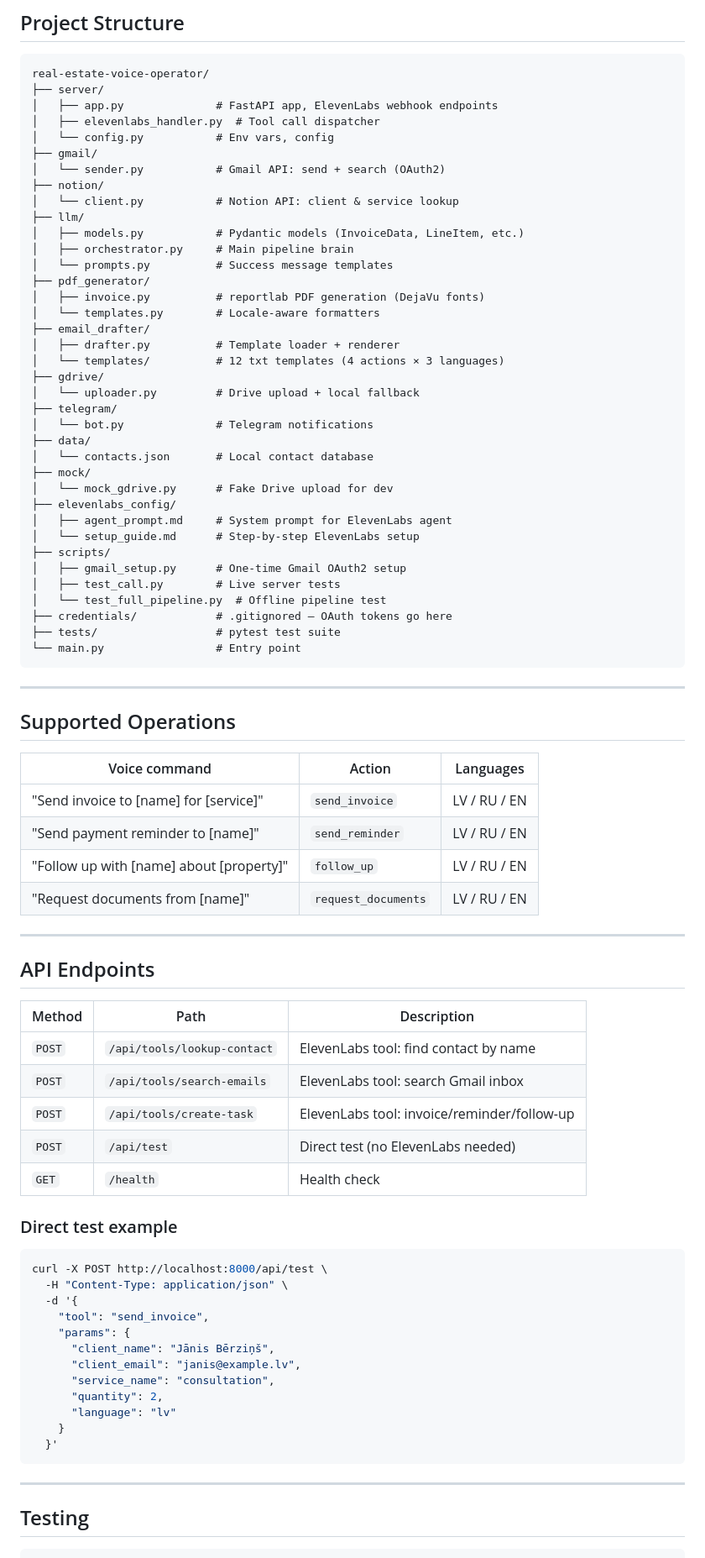
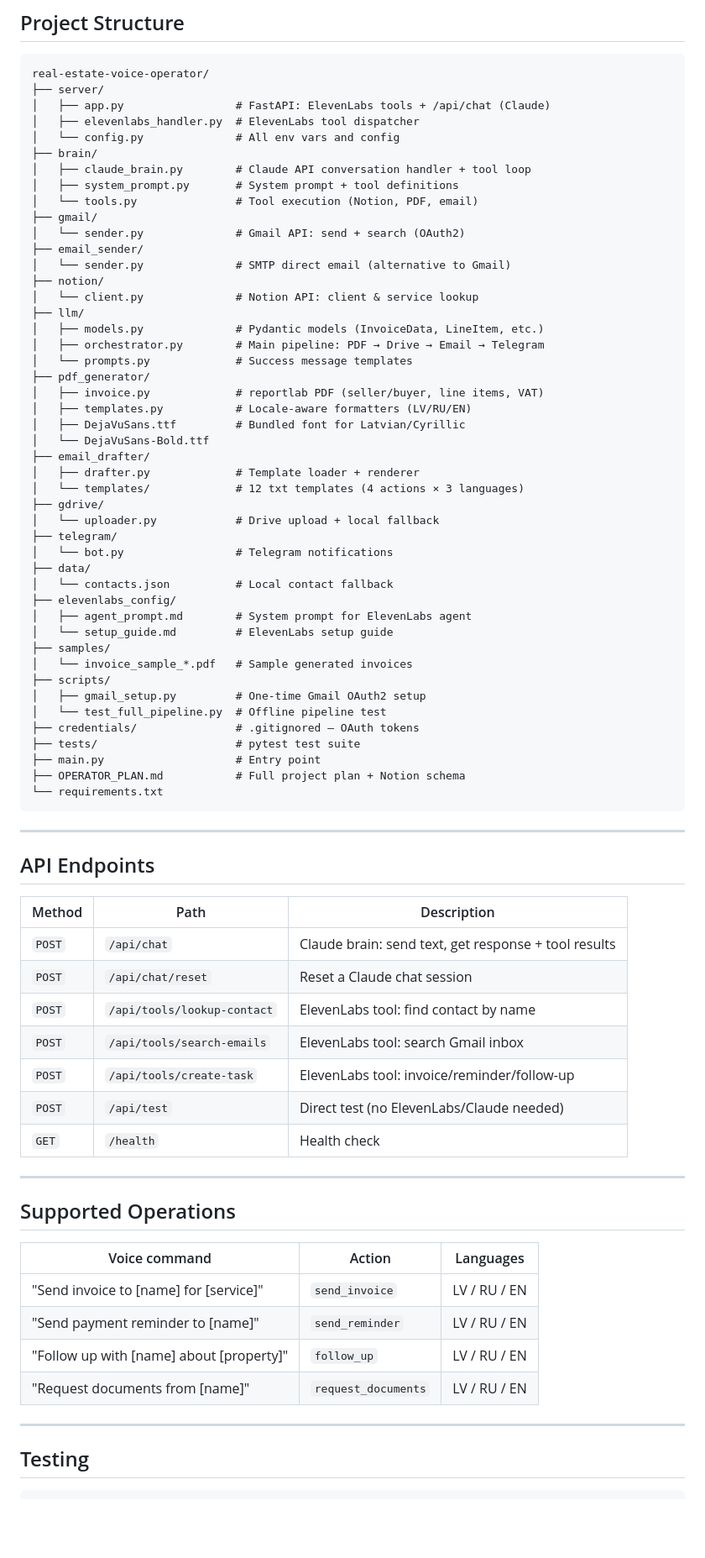
Before and after one commit to VladislavNikiforov/real-estate-voice-operator, a Markdown page: README.md, the part around one of its changes. Shown at 84% size. Rendered like a GitHub page; blank space fills up the shorter version.

````diff
--- a/README.md
+++ b/README.md
@@ -106,42 +212,65 @@ See `elevenlabs_config/setup_guide.md` for detailed parameter schemas.
 ```
 real-estate-voice-operator/
 ├── server/
-│   ├── app.py              # FastAPI app, ElevenLabs webhook endpoints
-│   ├── elevenlabs_handler.py  # Tool call dispatcher
-│   └── config.py           # Env vars, config
+│   ├── app.py                 # FastAPI: ElevenLabs tools + /api/chat (Claude)
+│   ├── elevenlabs_handler.py  # ElevenLabs tool dispatcher
+│   └── config.py              # All env vars and config
+├── brain/
+│   ├── claude_brain.py        # Claude API conversation handler + tool loop
+│   ├── system_prompt.py       # System prompt + tool definitions
+│   └── tools.py               # Tool execution (Notion, PDF, email)
 ├── gmail/
-│   └── sender.py           # Gmail API: send + search (OAuth2)
+│   └── sender.py              # Gmail API: send + search (OAuth2)
+├── email_sender/
+│   └── sender.py              # SMTP direct email (alternative to Gmail)
 ├── notion/
-│   └── client.py           # Notion API: client & service lookup
+│   └── client.py              # Notion API: client & service lookup
 ├── llm/
-│   ├── models.py           # Pydantic models (InvoiceData, LineItem, etc.)
-│   ├── orchestrator.py     # Main pipeline brain
-│   └── prompts.py          # Success message templates
+│   ├── models.py              # Pydantic models (InvoiceData, LineItem, etc.)
+│   ├── orchestrator.py        # Main pipeline: PDF → Drive → Email → Telegram
+│   └── prompts.py             # Success message templates
 ├── pdf_generator/
-│   ├── invoice.py          # reportlab PDF generation (DejaVu fonts)
-│   └── templates.py        # Locale-aware formatters
+│   ├── invoice.py             # reportlab PDF (seller/buyer, line items, VAT)
+│   ├── templates.py           # Locale-aware formatters (LV/RU/EN)
+│   ├── DejaVuSans.ttf         # Bundled font for Latvian/Cyrillic
+│   └── DejaVuSans-Bold.ttf
 ├── email_drafter/
-│   ├── drafter.py          # Template loader + renderer
-│   └── templates/          # 12 txt templates (4 actions × 3 languages)
+│   ├── drafter.py             # Template loader + renderer
+│   └── templates/             # 12 txt templates (4 actions × 3 languages)
 ├── gdrive/
-│   └── uploader.py         # Drive upload + local fallback
+│   └── uploader.py            # Drive upload + local fallback
 ├── telegram/
-│   └── bot.py              # Telegram notifications
+│   └── bot.py                 # Telegram notifications
 ├── data/
-│   └── contacts.json       # Local contact database
-├── mock/
-│   └── mock_gdrive.py      # Fake Drive upload for dev
+│   └── contacts.json          # Local contact fallback
 ├── elevenlabs_config/
-│   ├── agent_prompt.md     # System prompt for ElevenLabs agent
-│   └── setup_guide.md      # Step-by-step ElevenLabs setup
+│   ├── agent_prompt.md        # System prompt for ElevenLabs agent
+│   └── setup_guide.md         # ElevenLabs setup guide
+├── samples/
+│   └── invoice_sample_*.pdf   # Sample generated invoices
 ├── scripts/
-│   ├── gmail_setup.py      # One-time Gmail OAuth2 setup
-│   ├── test_call.py        # Live server tests
+│   ├── gmail_setup.py         # One-time Gmail OAuth2 setup
 │   └── test_full_pipeline.py  # Offline pipeline test
-├── credentials/            # .gitignored — OAuth tokens go here
-├── tests/                  # pytest test suite
-└── main.py                 # Entry point
+├── credentials/               # .gitignored — OAuth tokens
+├── tests/                     # pytest test suite
+├── main.py                    # Entry point
+├── OPERATOR_PLAN.md           # Full project plan + Notion schema
+└── requirements.txt
 ```
+
+---
+
+## API Endpoints
+
+| Method | Path | Description |
+|---|---|---|
+| `POST` | `/api/chat` | Claude brain: send text, get response + tool results |
+| `POST` | `/api/chat/reset` | Reset a Claude chat session |
+| `POST` | `/api/tools/lookup-contact` | ElevenLabs tool: find contact by name |
+| `POST` | `/api/tools/search-emails` | ElevenLabs tool: search Gmail inbox |
+| `POST` | `/api/tools/create-task` | ElevenLabs tool: invoice/reminder/follow-up |
+| `POST` | `/api/test` | Direct test (no ElevenLabs/Claude needed) |
+| `GET` | `/health` | Health check |
 
 ---
 
@@ -156,35 +285,6 @@ real-estate-voice-operator/
 
 ---
 
-## API Endpoints
-
-| Method | Path | Description |
-|---|---|---|
-| `POST` | `/api/tools/lookup-contact` | ElevenLabs tool: find contact by name |
-| `POST` | `/api/tools/search-emails` | ElevenLabs tool: search Gmail inbox |
-| `POST` | `/api/tools/create-task` | ElevenLabs tool: invoice/reminder/follow-up |
-| `POST` | `/api/test` | Direct test (no ElevenLabs needed) |
-| `GET` | `/health` | Health check |
-
-### Direct test example
-
-```bash
-curl -X POST http://localhost:8000/api/test \
-  -H "Content-Type: application/json" \
-  -d '{
-    "tool": "send_invoice",
-    "params": {
-      "client_name": "Jānis Bērziņš",
-      "client_email": "janis@example.lv",
-      "service_name": "consultation",
-      "quantity": 2,
-      "language": "lv"
-    }
-  }'
-```
-
----
-
 ## Testing
 
 ```bash
````
Also changed, not shown: other parts of README.md (+116 -6 lines).
